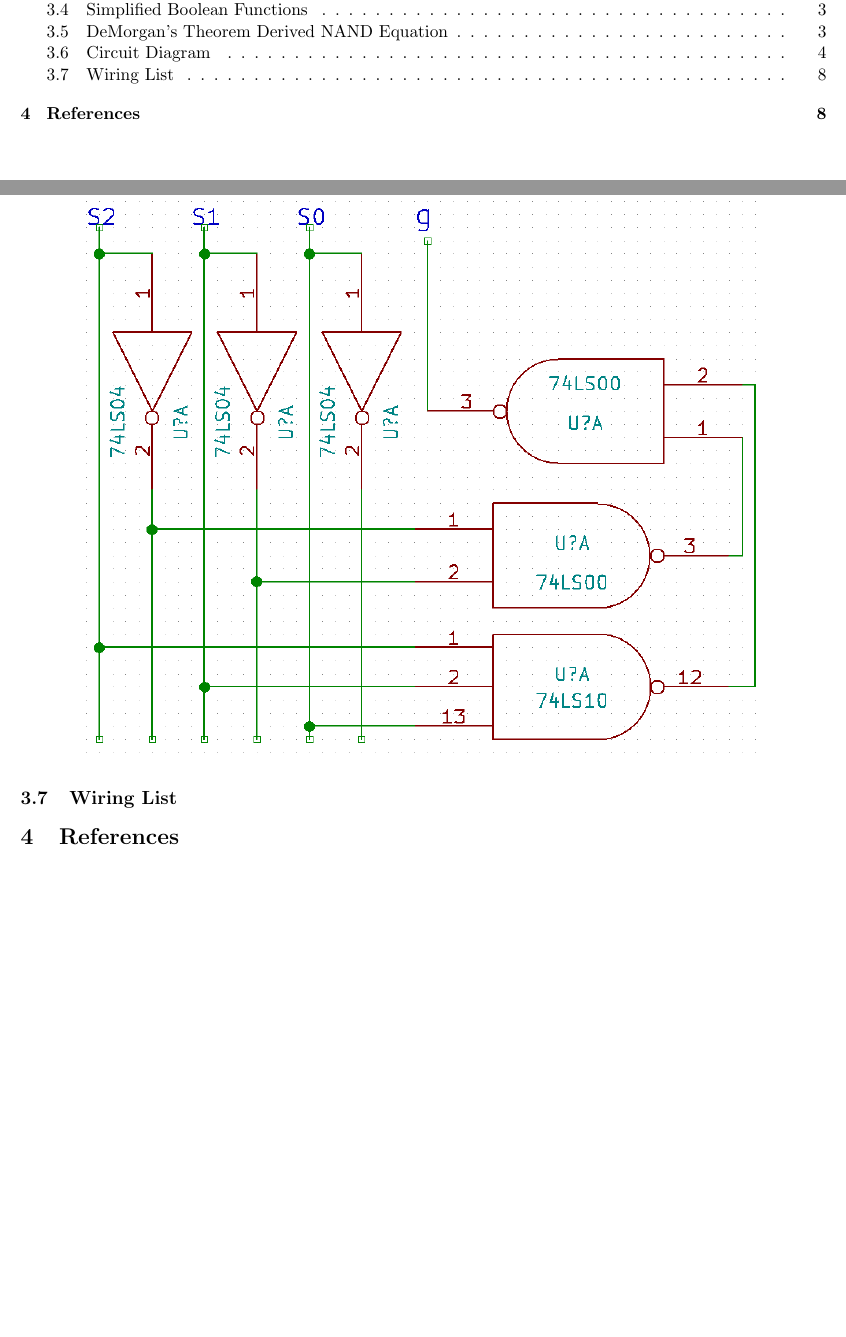
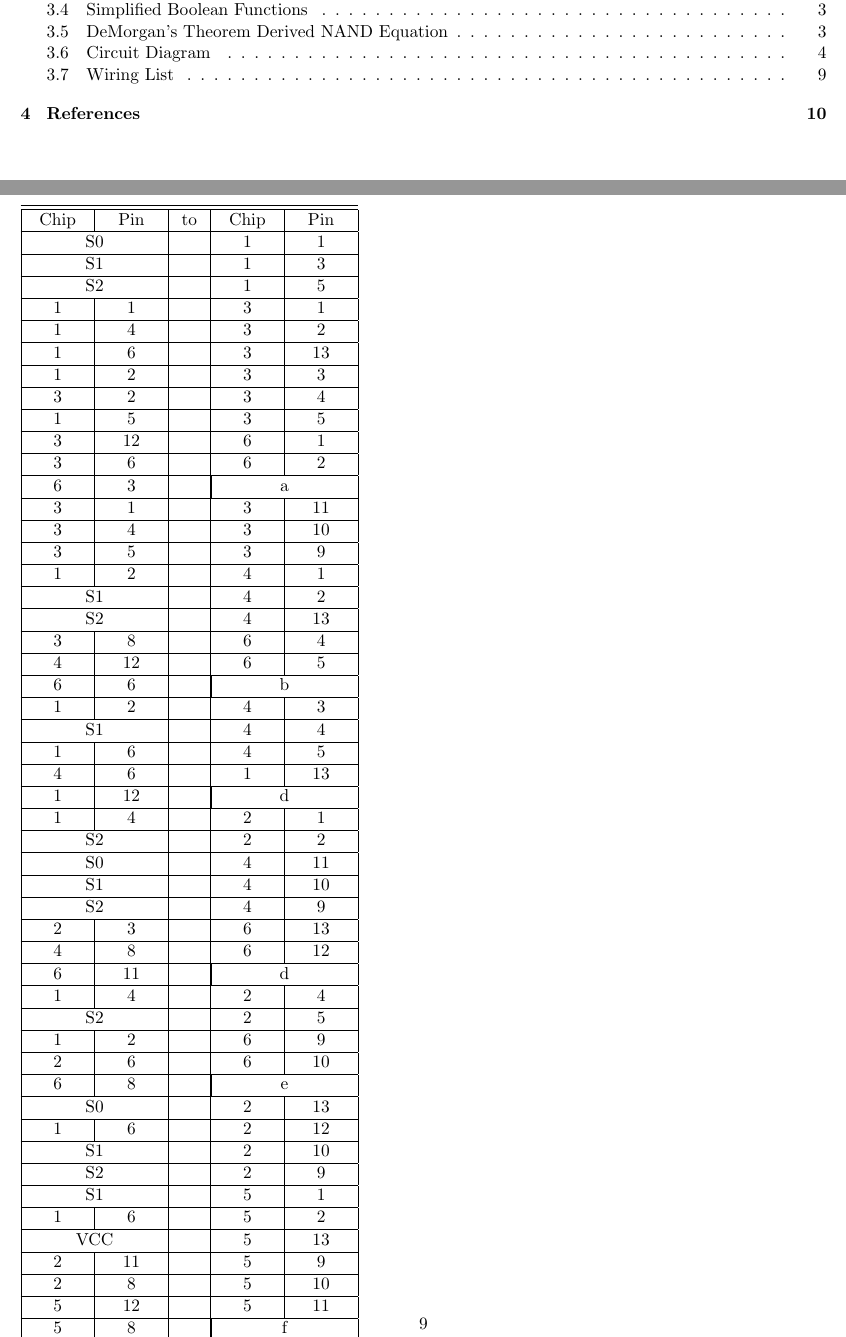
Before and after one commit to Meptl/ECE, a LaTeX document (Lab5/prelab.tex): two parts of pages 2 and 9 of 9 before the commit and two parts of pages 2 and 10 of 11 after it, joined at a grey line, cut so that both start at the same text, the shorter picture padded with empty space. Compiled offline with pdfLaTeX.

Commit message:
wiring diagram pinouts default

```diff
--- a/Lab5/prelab.tex
+++ b/Lab5/prelab.tex
@@ -171,6 +174,99 @@ g: $\overline{\overline{\overline{S_2}\overline{S_1}} * \overline{S_2S_1S_0}}$
     \includegraphics[width=6in]{g.png}
 \end{figure}
 \subsection{Wiring List}
+\begin{tabular}{| C{1.2cm} | C{1.2cm} | C{.5cm} | C{1.2cm} | C{1.2cm} |}
+    \hline
+    \hline Chip & Pin & to & Chip & Pin \\
+    \hline \multicolumn{2}{|c|}{S0} &~& 1 & 1 \\
+    \hline \multicolumn{2}{|c|}{S1} &~& 1 & 3 \\
+    \hline \multicolumn{2}{|c|}{S2} &~& 1 & 5 \\
+
+    % a
+    \hline 1 & 1 &~& 3 & 1 \\
+    \hline 1 & 4 &~& 3 & 2 \\
+    \hline 1 & 6 &~& 3 & 13 \\
+
+    \hline 1 & 2 &~& 3 & 3 \\
+    \hline 3 & 2 &~& 3 & 4 \\
+    \hline 1 & 5 &~& 3 & 5 \\
+
+    \hline 3 & 12 &~& 6 & 1 \\
+    \hline 3 & 6 &~& 6 & 2 \\
+
+    \hline 6 & 3 &~& \multicolumn{2}{|c|}{a} \\
+
+    % b
+    \hline 3 & 1 &~& 3 & 11 \\
+    \hline 3 & 4 &~& 3 & 10 \\
+    \hline 3 & 5 &~& 3 & 9 \\
+
+    \hline 1 & 2 &~& 4 & 1 \\
+    \hline \multicolumn{2}{|c|}{S1} &~& 4 & 2 \\
+    \hline \multicolumn{2}{|c|}{S2} &~& 4 & 13 \\
+
+    \hline 3 & 8 &~& 6 & 4 \\
+    \hline 4 & 12 &~& 6 & 5 \\
+
+    \hline 6 & 6 &~& \multicolumn{2}{|c|}{b} \\
+
+    % c
+    \hline 1 & 2 &~& 4 & 3 \\
+    \hline \multicolumn{2}{|c|}{S1} &~& 4 & 4 \\
+    \hline 1 & 6 &~& 4 & 5 \\
+
+    \hline 4 & 6 &~& 1 & 13 \\
+
+    \hline 1 & 12 &~& \multicolumn{2}{|c|}{d} \\
+
+    % d
+    \hline 1 & 4 &~& 2 & 1 \\
+    \hline \multicolumn{2}{|c|}{S2} &~& 2 & 2 \\
+
+    \hline \multicolumn{2}{|c|}{S0} &~& 4 & 11 \\
+    \hline \multicolumn{2}{|c|}{S1} &~& 4 & 10 \\
+    \hline \multicolumn{2}{|c|}{S2} &~& 4 & 9 \\
+
+    \hline 2 & 3 &~& 6 & 13 \\
+    \hline 4 & 8 &~& 6 & 12 \\
+
+    \hline 6 & 11 &~& \multicolumn{2}{|c|}{d} \\
+
+    % e
+    \hline 1 & 4 &~& 2 & 4 \\
+    \hline \multicolumn{2}{|c|}{S2} &~& 2 & 5 \\
+
+    \hline 1 & 2 &~& 6 & 9 \\
+    \hline 2 & 6 &~& 6 & 10 \\
+
+    \hline 6 & 8 &~& \multicolumn{2}{|c|}{e} \\
+
+    % f
+    \hline \multicolumn{2}{|c|}{S0} &~& 2 & 13 \\
+    \hline 1 & 6 &~& 2 & 12 \\
+
+    \hline \multicolumn{2}{|c|}{S1} &~& 2 & 10 \\
+    \hline \multicolumn{2}{|c|}{S2} &~& 2 & 9 \\
+
+    % Out of 2-NAND use 3-NAND
+    \hline \multicolumn{2}{|c|}{S1} &~& 5 & 1 \\
+    \hline 1 & 6 &~& 5 & 2 \\
+    \hline \multicolumn{2}{|c|}{VCC} &~& 5 & 13 \\
+
+    \hline 2 & 11 &~& 5 & 9 \\
+    \hline 2 & 8 &~& 5 & 10 \\
+    \hline 5 & 12 &~& 5 & 11 \\
+
+    \hline 5 & 8 &~& \multicolumn{2}{|c|}{f} \\
+
+    % g
+
+    % Out of 2-NAND use 3-NAND
+    \hline \multicolumn{2}{|c|}{S1} &~& 5 & 1 \\
+    \hline 1 & 6 &~& 5 & 2 \\
+    \hline \multicolumn{2}{|c|}{VCC} &~& 5 & 13 \\
+
+    \hline
+\end{tabular}
 \section{References}
 Ronald J. Tocci et al. 2011. Digital Systems: Principles and Applications, 11\textsuperscript{th} Ed.
 
```
Also changed, not shown: Lab5/prelab.tex (7 more changed lines).
